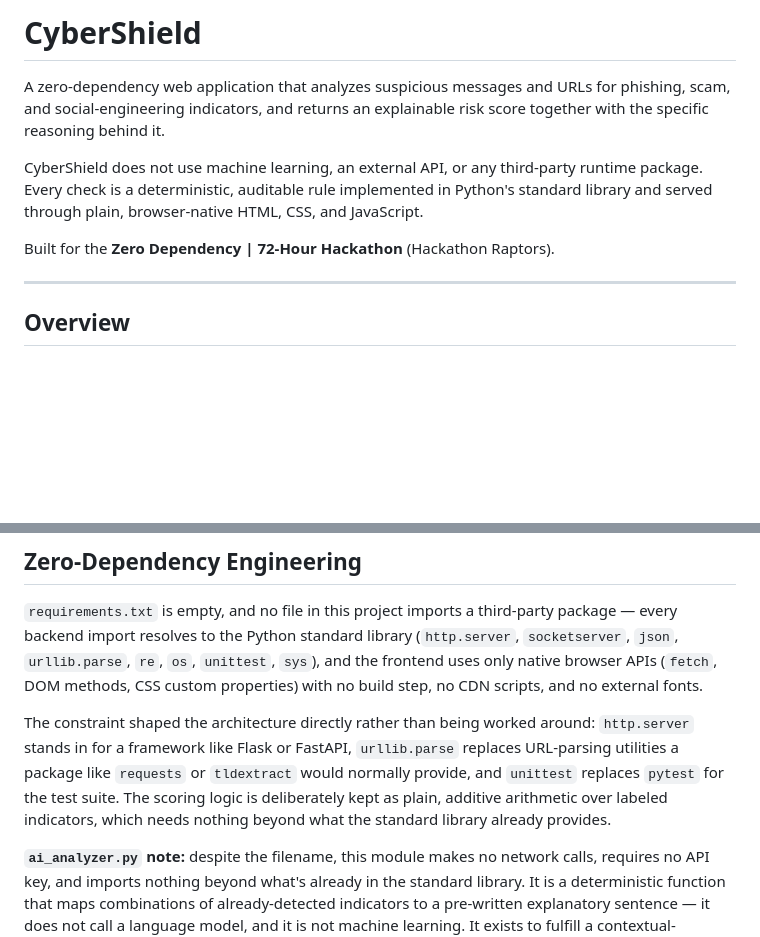
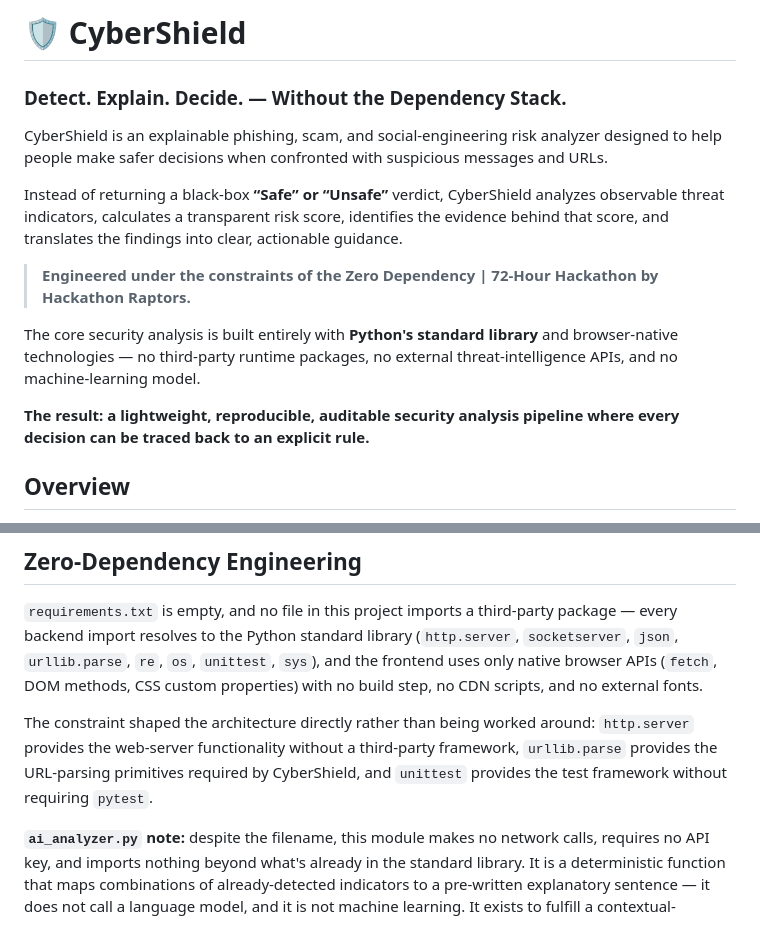
Before and after one commit to santoshikumbhar3-art/CyberShield, a Markdown page: README.md, 2 parts joined by grey strips. Drawn GitHub-style; blank space fills up the shorter version.

Commit message:
Revise README for improved project description
Updated README to enhance clarity and detail about CyberShield's functionality and architecture.

```diff
--- a/README.md
+++ b/README.md
@@ -1,12 +1,16 @@
-# CyberShield
+# 🛡️ CyberShield
 
-A zero-dependency web application that analyzes suspicious messages and URLs for phishing, scam, and social-engineering indicators, and returns an explainable risk score together with the specific reasoning behind it.
+### Detect. Explain. Decide. — Without the Dependency Stack.
 
-CyberShield does not use machine learning, an external API, or any third-party runtime package. Every check is a deterministic, auditable rule implemented in Python's standard library and served through plain, browser-native HTML, CSS, and JavaScript.
+CyberShield is an explainable phishing, scam, and social-engineering risk analyzer designed to help people make safer decisions when confronted with suspicious messages and URLs.
 
-Built for the **Zero Dependency | 72-Hour Hackathon** (Hackathon Raptors).
+Instead of returning a black-box **“Safe” or “Unsafe”** verdict, CyberShield analyzes observable threat indicators, calculates a transparent risk score, identifies the evidence behind that score, and translates the findings into clear, actionable guidance.
 
----
+> **Engineered under the constraints of the Zero Dependency | 72-Hour Hackathon by Hackathon Raptors.**
+
+The core security analysis is built entirely with **Python's standard library** and browser-native technologies — no third-party runtime packages, no external threat-intelligence APIs, and no machine-learning model.
+
+**The result: a lightweight, reproducible, auditable security analysis pipeline where every decision can be traced back to an explicit rule.**
 
 ## Overview
 
@@ -129,7 +133,7 @@ CyberShield/
 
 `requirements.txt` is empty, and no file in this project imports a third-party package — every backend import resolves to the Python standard library (`http.server`, `socketserver`, `json`, `urllib.parse`, `re`, `os`, `unittest`, `sys`), and the frontend uses only native browser APIs (`fetch`, DOM methods, CSS custom properties) with no build step, no CDN scripts, and no external fonts.
 
-The constraint shaped the architecture directly rather than being worked around: `http.server` stands in for a framework like Flask or FastAPI, `urllib.parse` replaces URL-parsing utilities a package like `requests` or `tldextract` would normally provide, and `unittest` replaces `pytest` for the test suite. The scoring logic is deliberately kept as plain, additive arithmetic over labeled indicators, which needs nothing beyond what the standard library already provides.
+The constraint shaped the architecture directly rather than being worked around: `http.server` provides the web-server functionality without a third-party framework, `urllib.parse` provides the URL-parsing primitives required by CyberShield, and `unittest` provides the test framework without requiring `pytest`.
 
 **`ai_analyzer.py` note:** despite the filename, this module makes no network calls, requires no API key, and imports nothing beyond what's already in the standard library. It is a deterministic function that maps combinations of already-detected indicators to a pre-written explanatory sentence — it does not call a language model, and it is not machine learning. It exists to fulfill a contextual-reasoning role while remaining fully offline and dependency-free; it is not presented here as "AI-powered" in the sense of using a trained model.
 
```
